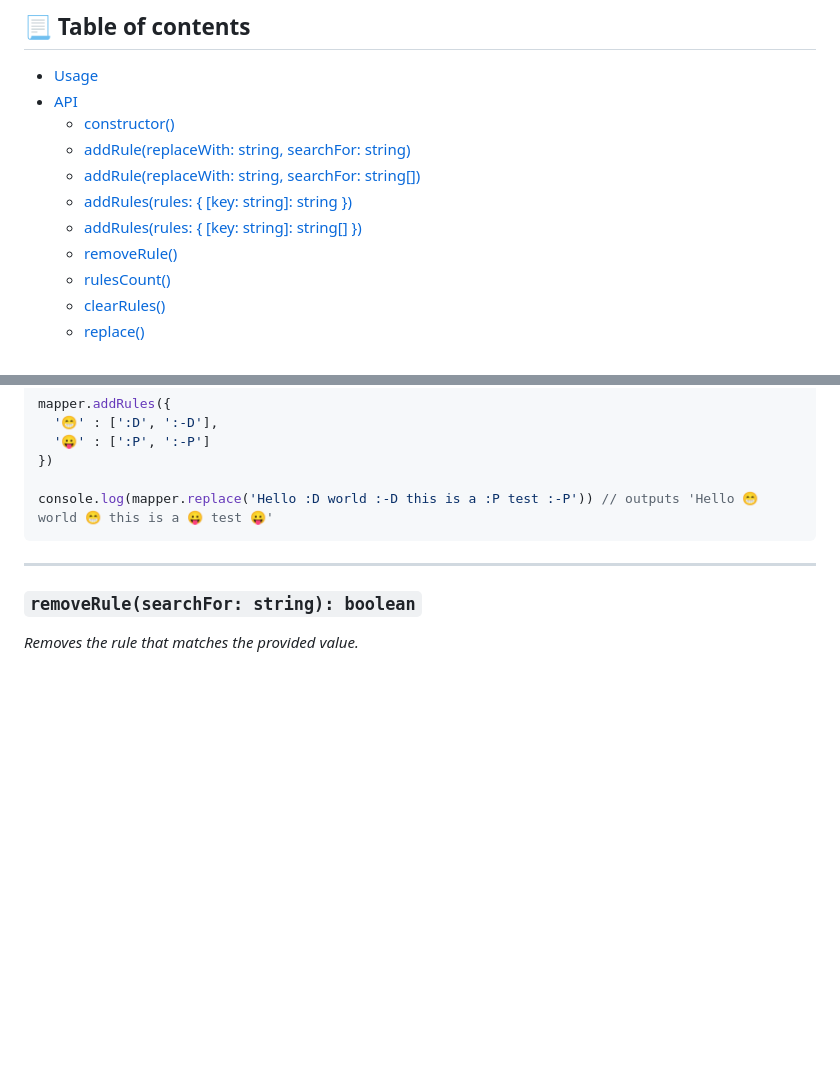
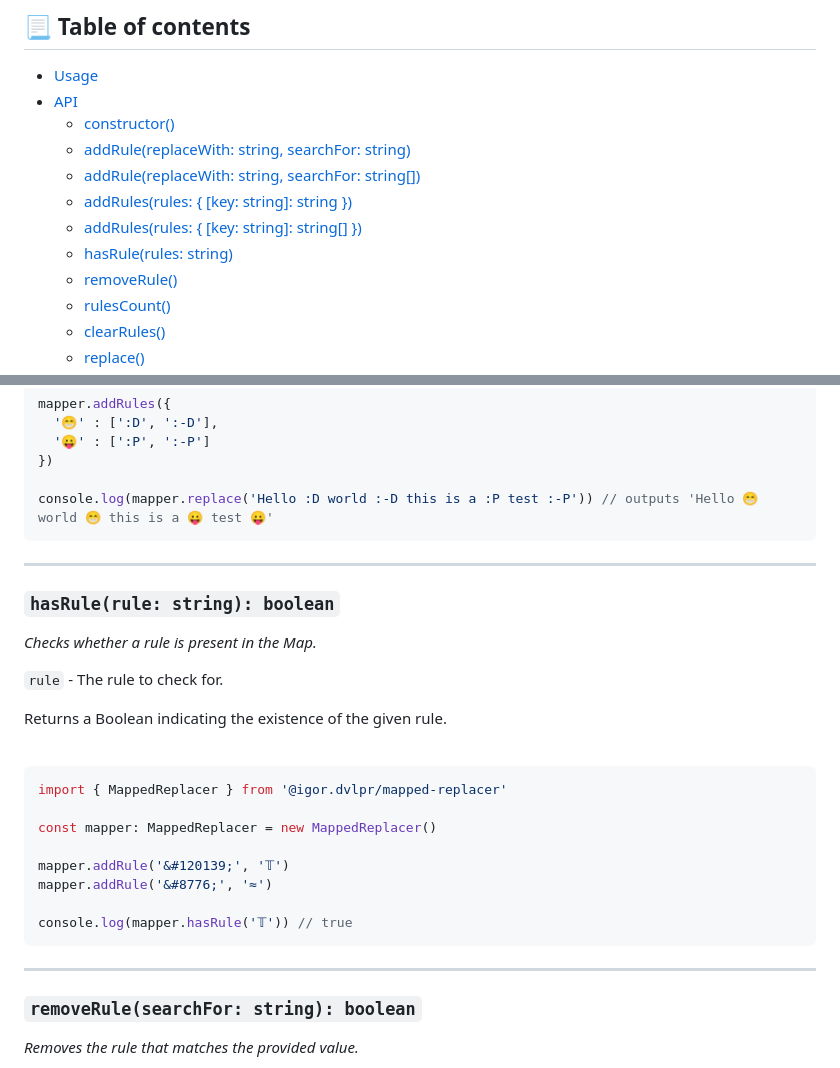
Before and after one commit to igorskyflyer/npm-mapped-replacer, a Markdown page: README.md, 2 parts joined by grey strips. GitHub-like rendering; blank space fills up the shorter version.

Commit message:
Update API

````diff
--- a/README.md
+++ b/README.md
@@ -45,6 +45,7 @@
     - [addRule(replaceWith: string, searchFor: string[])](#addrulereplacewith-string-searchfor-string-boolean-1)
     - [addRules(rules: { [key: string]: string })](#addrulesrules--key-string-string--boolean)
     - [addRules(rules: { [key: string]: string[] })](#addrulesrules--key-string-string--boolean-1)
+    - [hasRule(rules: string)](#hasrulerule-string-boolean)
     - [removeRule()](#removerulesearchfor-string-boolean)
     - [rulesCount()](#rulescount-number)
     - [clearRules()](#clearrules-void)
@@ -202,6 +203,29 @@ console.log(mapper.replace('Hello :D world :-D this is a :P test :-P')) // outpu
 
 ---
 
+### `hasRule(rule: string): boolean`
+
+*Checks whether a rule is present in the Map.*
+
+`rule` - The rule to check for.
+
+Returns a Boolean indicating the existence of the given rule.
+
+<br>
+
+```ts
+import { MappedReplacer } from '@igor.dvlpr/mapped-replacer'
+
+const mapper: MappedReplacer = new MappedReplacer()
+
+mapper.addRule('&#120139;', '𝕋')
+mapper.addRule('&#8776;', '≈')
+
+console.log(mapper.hasRule('𝕋')) // true
+```
+
+---
+
 ### `removeRule(searchFor: string): boolean`
 
 *Removes the rule that matches the provided value.*
````
